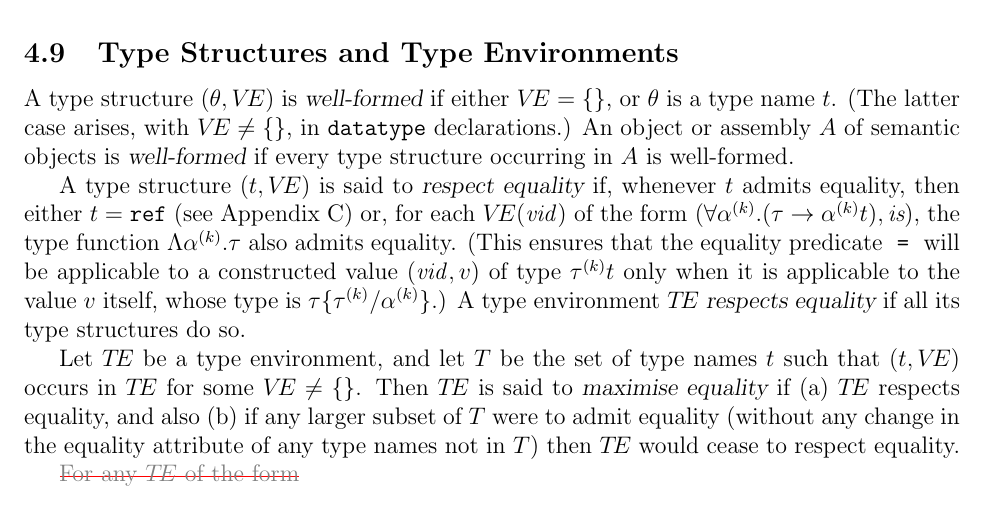
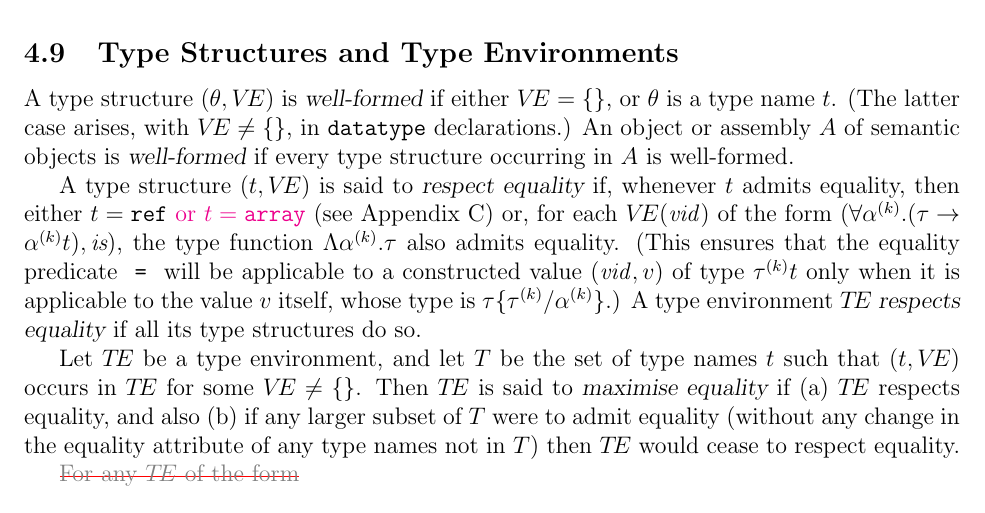
Before and after one commit to SMLFamily/Successor-ML, a LaTeX document (root.tex, which reads statcor.tex): part of page 32 of 89, cut so that both start at the same text. Compiled offline with pdfLaTeX.

Commit message:
Add array special case to defn of type structure respects equality
Like 'ref', the 'array' type name should cause a type structure to
respect equality.

```diff
--- a/statcor.tex
+++ b/statcor.tex
@@ -503,7 +503,7 @@ be well-formed.}
 
 A type structure \replacement{\thece}{$(\t,\CE)$}{$(\t,\VE)$}\ is said to
 {\sl respect equality} if, whenever $\t$ admits equality, then
-either $\t=\REF$ (see Appendix~\ref{init-stat-bas-app}) or,
+either $\t=\REF$ \ADD{or $\t=\ARRAY$} (see Appendix~\ref{init-stat-bas-app}) or,
 for each \replacement{\theidstatus}{$\CE(\con)$}{$\VE(\vid)$} of the form
 \replacement{\thece}{$\forall\alphak.(\tau\rightarrow\alphak\t)$,}{$(\forall\alphak.(\tau\rightarrow\alphak\t), \is)$,}
 the type function $\Lambda\alphak.\tau$ also admits equality.
```
Also changed, not shown: root.pdf.
